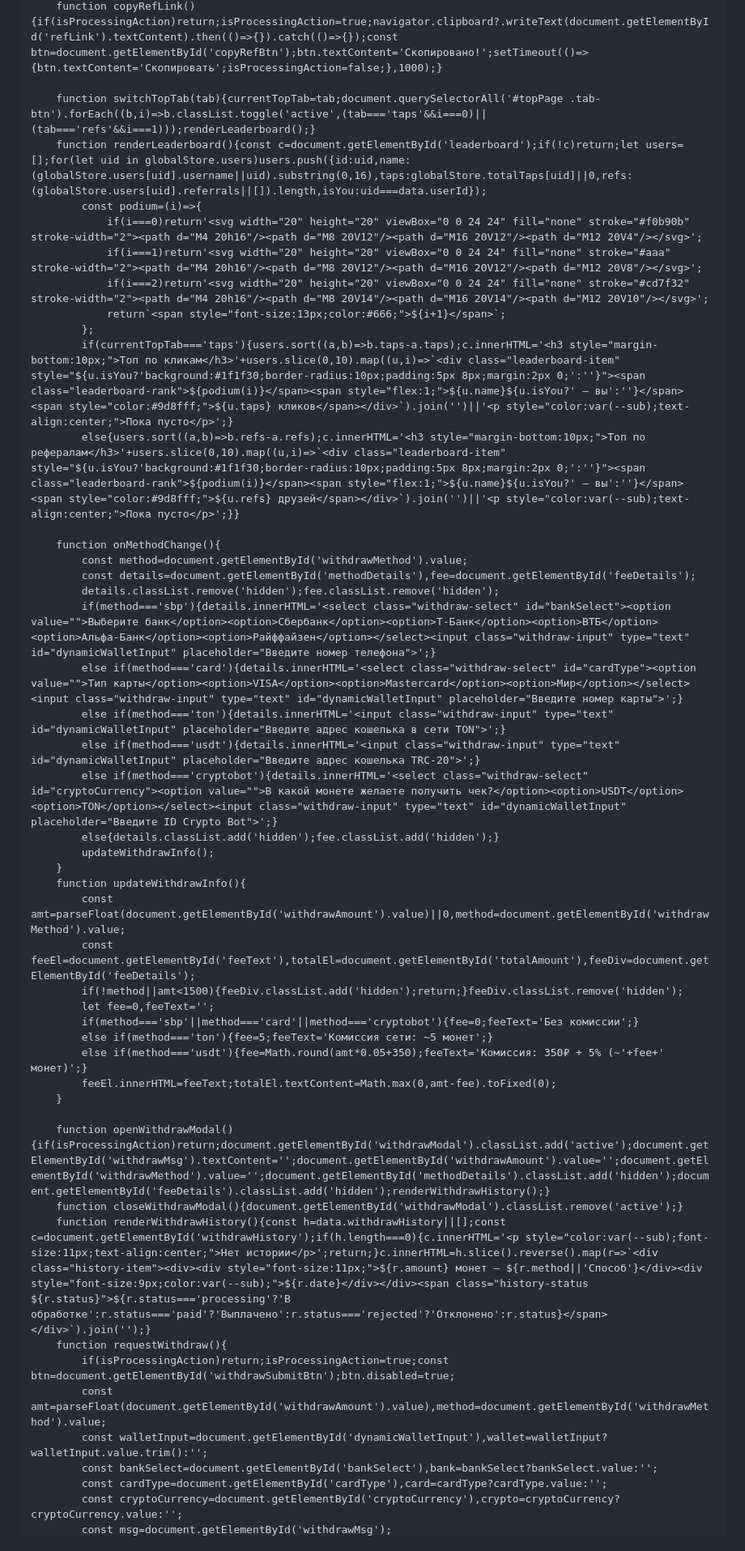
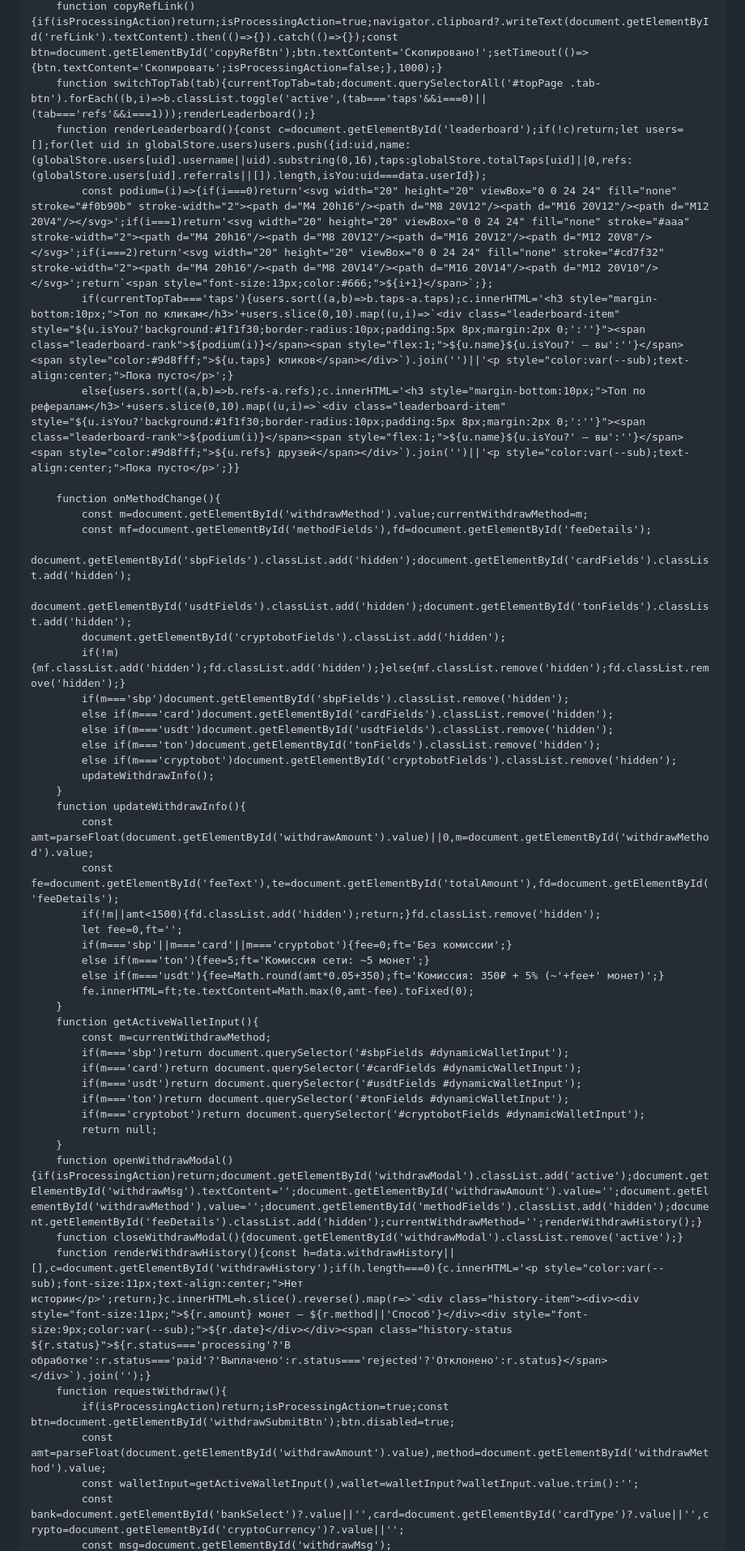
Before and after one commit to workporossii-cpu/semakatap, a Markdown page: README.md, the part around one of its changes. Shown at 81% size. Drawn GitHub-style.

```diff
--- a/README.md
+++ b/README.md
@@ -335,49 +335,51 @@
         function completeTask(id,reward,link){if(isProcessingAction||data.completedTasks.includes(id))return;isProcessingAction=true;if(link)window.open(link,'_blank');data.completedTasks.push(id);data.balance=Math.round((data.balance+reward)*10)/10;saveData();addLog('task_complete',`Задание ${id}: ${data.userId}`);renderTasks();animateBalance();updateUI();setTimeout(()=>{isProcessingAction=false;},500);}
         function addReferral(refCode){if(refCode===data.referralCode||data.referrals.includes(refCode))return;data.referrals.push(refCode);data.balance=Math.round((data.balance+5)*10)/10;for(let uid in globalStore.users){if(globalStore.users[uid].referralCode===refCode){globalStore.users[uid].balance=Math.round((globalStore.users[uid].balance+5)*10)/10;if(!globalStore.users[uid].referrals.includes(data.userId))globalStore.users[uid].referrals.push(data.userId);}}saveData();addLog('referral',`Новый реферал: ${data.userId}`);}
         function copyRefLink(){if(isProcessingAction)return;isProcessingAction=true;navigator.clipboard?.writeText(document.getElementById('refLink').textContent).then(()=>{}).catch(()=>{});const btn=document.getElementById('copyRefBtn');btn.textContent='Скопировано!';setTimeout(()=>{btn.textContent='Скопировать';isProcessingAction=false;},1000);}
-
         function switchTopTab(tab){currentTopTab=tab;document.querySelectorAll('#topPage .tab-btn').forEach((b,i)=>b.classList.toggle('active',(tab==='taps'&&i===0)||(tab==='refs'&&i===1)));renderLeaderboard();}
         function renderLeaderboard(){const c=document.getElementById('leaderboard');if(!c)return;let users=[];for(let uid in globalStore.users)users.push({id:uid,name:(globalStore.users[uid].username||uid).substring(0,16),taps:globalStore.totalTaps[uid]||0,refs:(globalStore.users[uid].referrals||[]).length,isYou:uid===data.userId});
-            const podium=(i)=>{
-                if(i===0)return'<svg width="20" height="20" viewBox="0 0 24 24" fill="none" stroke="#f0b90b" stroke-width="2"><path d="M4 20h16"/><path d="M8 20V12"/><path d="M16 20V12"/><path d="M12 20V4"/></svg>';
-                if(i===1)return'<svg width="20" height="20" viewBox="0 0 24 24" fill="none" stroke="#aaa" stroke-width="2"><path d="M4 20h16"/><path d="M8 20V12"/><path d="M16 20V12"/><path d="M12 20V8"/></svg>';
-                if(i===2)return'<svg width="20" height="20" viewBox="0 0 24 24" fill="none" stroke="#cd7f32" stroke-width="2"><path d="M4 20h16"/><path d="M8 20V14"/><path d="M16 20V14"/><path d="M12 20V10"/></svg>';
-                return`<span style="font-size:13px;color:#666;">${i+1}</span>`;
-            };
+            const podium=(i)=>{if(i===0)return'<svg width="20" height="20" viewBox="0 0 24 24" fill="none" stroke="#f0b90b" stroke-width="2"><path d="M4 20h16"/><path d="M8 20V12"/><path d="M16 20V12"/><path d="M12 20V4"/></svg>';if(i===1)return'<svg width="20" height="20" viewBox="0 0 24 24" fill="none" stroke="#aaa" stroke-width="2"><path d="M4 20h16"/><path d="M8 20V12"/><path d="M16 20V12"/><path d="M12 20V8"/></svg>';if(i===2)return'<svg width="20" height="20" viewBox="0 0 24 24" fill="none" stroke="#cd7f32" stroke-width="2"><path d="M4 20h16"/><path d="M8 20V14"/><path d="M16 20V14"/><path d="M12 20V10"/></svg>';return`<span style="font-size:13px;color:#666;">${i+1}</span>`;};
             if(currentTopTab==='taps'){users.sort((a,b)=>b.taps-a.taps);c.innerHTML='<h3 style="margin-bottom:10px;">Топ по кликам</h3>'+users.slice(0,10).map((u,i)=>`<div class="leaderboard-item" style="${u.isYou?'background:#1f1f30;border-radius:10px;padding:5px 8px;margin:2px 0;':''}"><span class="leaderboard-rank">${podium(i)}</span><span style="flex:1;">${u.name}${u.isYou?' — вы':''}</span><span style="color:#9d8fff;">${u.taps} кликов</span></div>`).join('')||'<p style="color:var(--sub);text-align:center;">Пока пусто</p>';}
             else{users.sort((a,b)=>b.refs-a.refs);c.innerHTML='<h3 style="margin-bottom:10px;">Топ по рефералам</h3>'+users.slice(0,10).map((u,i)=>`<div class="leaderboard-item" style="${u.isYou?'background:#1f1f30;border-radius:10px;padding:5px 8px;margin:2px 0;':''}"><span class="leaderboard-rank">${podium(i)}</span><span style="flex:1;">${u.name}${u.isYou?' — вы':''}</span><span style="color:#9d8fff;">${u.refs} друзей</span></div>`).join('')||'<p style="color:var(--sub);text-align:center;">Пока пусто</p>';}}
 
         function onMethodChange(){
-            const method=document.getElementById('withdrawMethod').value;
-            const details=document.getElementById('methodDetails'),fee=document.getElementById('feeDetails');
-            details.classList.remove('hidden');fee.classList.remove('hidden');
-            if(method==='sbp'){details.innerHTML='<select class="withdraw-select" id="bankSelect"><option value="">Выберите банк</option><option>Сбербанк</option><option>Т-Банк</option><option>ВТБ</option><option>Альфа-Банк</option><option>Райффайзен</option></select><input class="withdraw-input" type="text" id="dynamicWalletInput" placeholder="Введите номер телефона">';}
-            else if(method==='card'){details.innerHTML='<select class="withdraw-select" id="cardType"><option value="">Тип карты</option><option>VISA</option><option>Mastercard</option><option>Мир</option></select><input class="withdraw-input" type="text" id="dynamicWalletInput" placeholder="Введите номер карты">';}
-            else if(method==='ton'){details.innerHTML='<input class="withdraw-input" type="text" id="dynamicWalletInput" placeholder="Введите адрес кошелька в сети TON">';}
-            else if(method==='usdt'){details.innerHTML='<input class="withdraw-input" type="text" id="dynamicWalletInput" placeholder="Введите адрес кошелька TRC-20">';}
-            else if(method==='cryptobot'){details.innerHTML='<select class="withdraw-select" id="cryptoCurrency"><option value="">В какой монете желаете получить чек?</option><option>USDT</option><option>TON</option></select><input class="withdraw-input" type="text" id="dynamicWalletInput" placeholder="Введите ID Crypto Bot">';}
-            else{details.classList.add('hidden');fee.classList.add('hidden');}
+            const m=document.getElementById('withdrawMethod').value;currentWithdrawMethod=m;
+            const mf=document.getElementById('methodFields'),fd=document.getElementById('feeDetails');
+            document.getElementById('sbpFields').classList.add('hidden');document.getElementById('cardFields').classList.add('hidden');
+            document.getElementById('usdtFields').classList.add('hidden');document.getElementById('tonFields').classList.add('hidden');
+            document.getElementById('cryptobotFields').classList.add('hidden');
+            if(!m){mf.classList.add('hidden');fd.classList.add('hidden');}else{mf.classList.remove('hidden');fd.classList.remove('hidden');}
+            if(m==='sbp')document.getElementById('sbpFields').classList.remove('hidden');
+            else if(m==='card')document.getElementById('cardFields').classList.remove('hidden');
+            else if(m==='usdt')document.getElementById('usdtFields').classList.remove('hidden');
+            else if(m==='ton')document.getElementById('tonFields').classList.remove('hidden');
+            else if(m==='cryptobot')document.getElementById('cryptobotFields').classList.remove('hidden');
             updateWithdrawInfo();
         }
         function updateWithdrawInfo(){
-            const amt=parseFloat(document.getElementById('withdrawAmount').value)||0,method=document.getElementById('withdrawMethod').value;
-            const feeEl=document.getElementById('feeText'),totalEl=document.getElementById('totalAmount'),feeDiv=document.getElementById('feeDetails');
-            if(!method||amt<1500){feeDiv.classList.add('hidden');return;}feeDiv.classList.remove('hidden');
-            let fee=0,feeText='';
-            if(method==='sbp'||method==='card'||method==='cryptobot'){fee=0;feeText='Без комиссии';}
-            else if(method==='ton'){fee=5;feeText='Комиссия сети: ~5 монет';}
-            else if(method==='usdt'){fee=Math.round(amt*0.05+350);feeText='Комиссия: 350₽ + 5% (~'+fee+' монет)';}
-            feeEl.innerHTML=feeText;totalEl.textContent=Math.max(0,amt-fee).toFixed(0);
+            const amt=parseFloat(document.getElementById('withdrawAmount').value)||0,m=document.getElementById('withdrawMethod').value;
+            const fe=document.getElementById('feeText'),te=document.getElementById('totalAmount'),fd=document.getElementById('feeDetails');
+            if(!m||amt<1500){fd.classList.add('hidden');return;}fd.classList.remove('hidden');
+            let fee=0,ft='';
+            if(m==='sbp'||m==='card'||m==='cryptobot'){fee=0;ft='Без комиссии';}
+            else if(m==='ton'){fee=5;ft='Комиссия сети: ~5 монет';}
+            else if(m==='usdt'){fee=Math.round(amt*0.05+350);ft='Комиссия: 350₽ + 5% (~'+fee+' монет)';}
+            fe.innerHTML=ft;te.textContent=Math.max(0,amt-fee).toFixed(0);
         }
-
-        function openWithdrawModal(){if(isProcessingAction)return;document.getElementById('withdrawModal').classList.add('active');document.getElementById('withdrawMsg').textContent='';document.getElementById('withdrawAmount').value='';document.getElementById('withdrawMethod').value='';document.getElementById('methodDetails').classList.add('hidden');document.getElementById('feeDetails').classList.add('hidden');renderWithdrawHistory();}
+        function getActiveWalletInput(){
+            const m=currentWithdrawMethod;
+            if(m==='sbp')return document.querySelector('#sbpFields #dynamicWalletInput');
+            if(m==='card')return document.querySelector('#cardFields #dynamicWalletInput');
+            if(m==='usdt')return document.querySelector('#usdtFields #dynamicWalletInput');
+            if(m==='ton')return document.querySelector('#tonFields #dynamicWalletInput');
+            if(m==='cryptobot')return document.querySelector('#cryptobotFields #dynamicWalletInput');
+            return null;
+        }
+        function openWithdrawModal(){if(isProcessingAction)return;document.getElementById('withdrawModal').classList.add('active');document.getElementById('withdrawMsg').textContent='';document.getElementById('withdrawAmount').value='';document.getElementById('withdrawMethod').value='';document.getElementById('methodFields').classList.add('hidden');document.getElementById('feeDetails').classList.add('hidden');currentWithdrawMethod='';renderWithdrawHistory();}
         function closeWithdrawModal(){document.getElementById('withdrawModal').classList.remove('active');}
-        function renderWithdrawHistory(){const h=data.withdrawHistory||[];const c=document.getElementById('withdrawHistory');if(h.length===0){c.innerHTML='<p style="color:var(--sub);font-size:11px;text-align:center;">Нет истории</p>';return;}c.innerHTML=h.slice().reverse().map(r=>`<div class="history-item"><div><div style="font-size:11px;">${r.amount} монет — ${r.method||'Способ'}</div><div style="font-size:9px;color:var(--sub);">${r.date}</div></div><span class="history-status ${r.status}">${r.status==='processing'?'В обработке':r.status==='paid'?'Выплачено':r.status==='rejected'?'Отклонено':r.status}</span></div>`).join('');}
+        function renderWithdrawHistory(){const h=data.withdrawHistory||[],c=document.getElementById('withdrawHistory');if(h.length===0){c.innerHTML='<p style="color:var(--sub);font-size:11px;text-align:center;">Нет истории</p>';return;}c.innerHTML=h.slice().reverse().map(r=>`<div class="history-item"><div><div style="font-size:11px;">${r.amount} монет — ${r.method||'Способ'}</div><div style="font-size:9px;color:var(--sub);">${r.date}</div></div><span class="history-status ${r.status}">${r.status==='processing'?'В обработке':r.status==='paid'?'Выплачено':r.status==='rejected'?'Отклонено':r.status}</span></div>`).join('');}
         function requestWithdraw(){
             if(isProcessingAction)return;isProcessingAction=true;const btn=document.getElementById('withdrawSubmitBtn');btn.disabled=true;
             const amt=parseFloat(document.getElementById('withdrawAmount').value),method=document.getElementById('withdrawMethod').value;
-            const walletInput=document.getElementById('dynamicWalletInput'),wallet=walletInput?walletInput.value.trim():'';
-            const bankSelect=document.getElementById('bankSelect'),bank=bankSelect?bankSelect.value:'';
-            const cardType=document.getElementById('cardType'),card=cardType?cardType.value:'';
-            const cryptoCurrency=document.getElementById('cryptoCurrency'),crypto=cryptoCurrency?cryptoCurrency.value:'';
+            const walletInput=getActiveWalletInput(),wallet=walletInput?walletInput.value.trim():'';
+            const bank=document.getElementById('bankSelect')?.value||'',card=document.getElementById('cardType')?.value||'',crypto=document.getElementById('cryptoCurrency')?.value||'';
             const msg=document.getElementById('withdrawMsg');
```
Also changed, not shown: other parts of README.md (+83 -80 lines).
